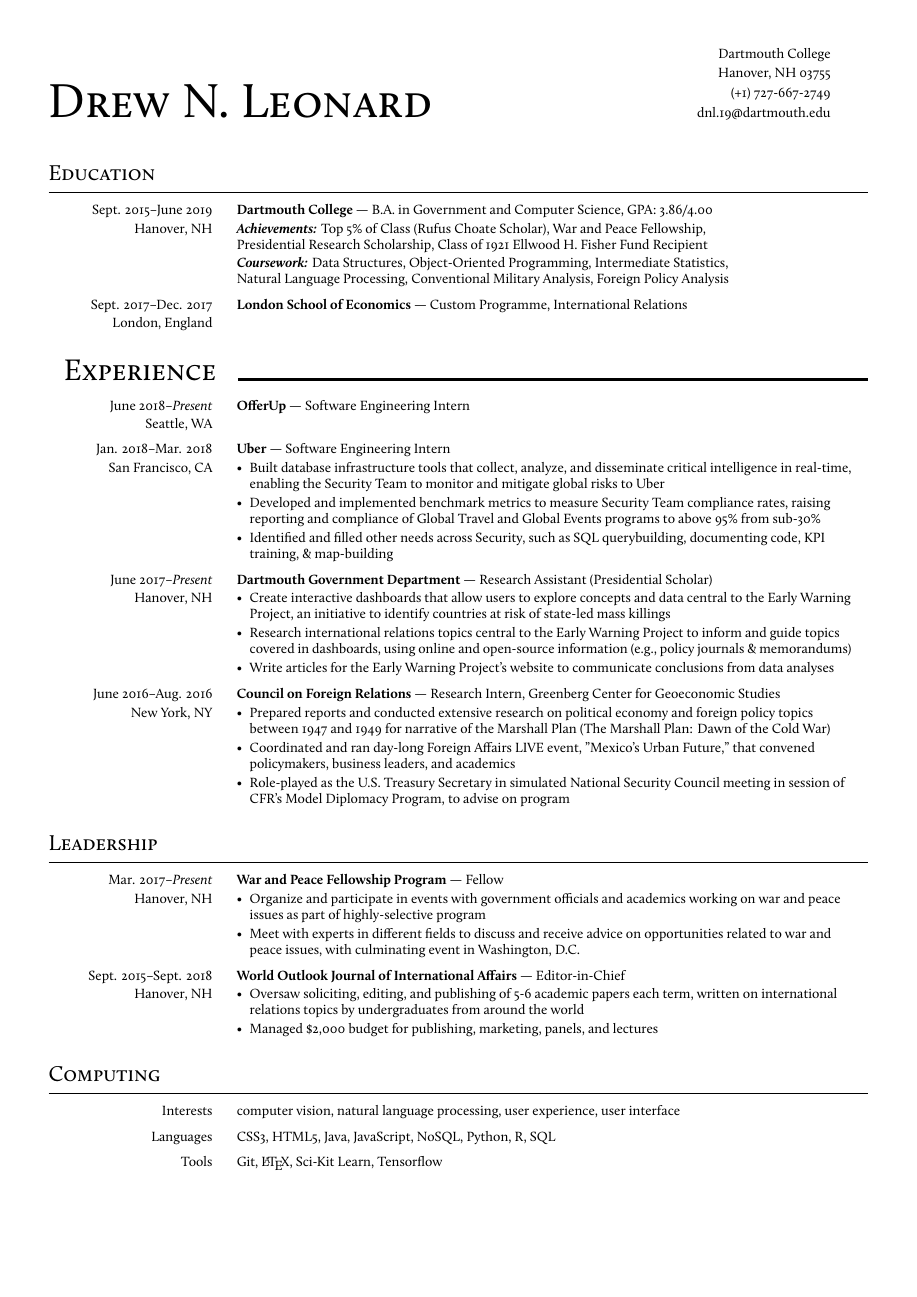
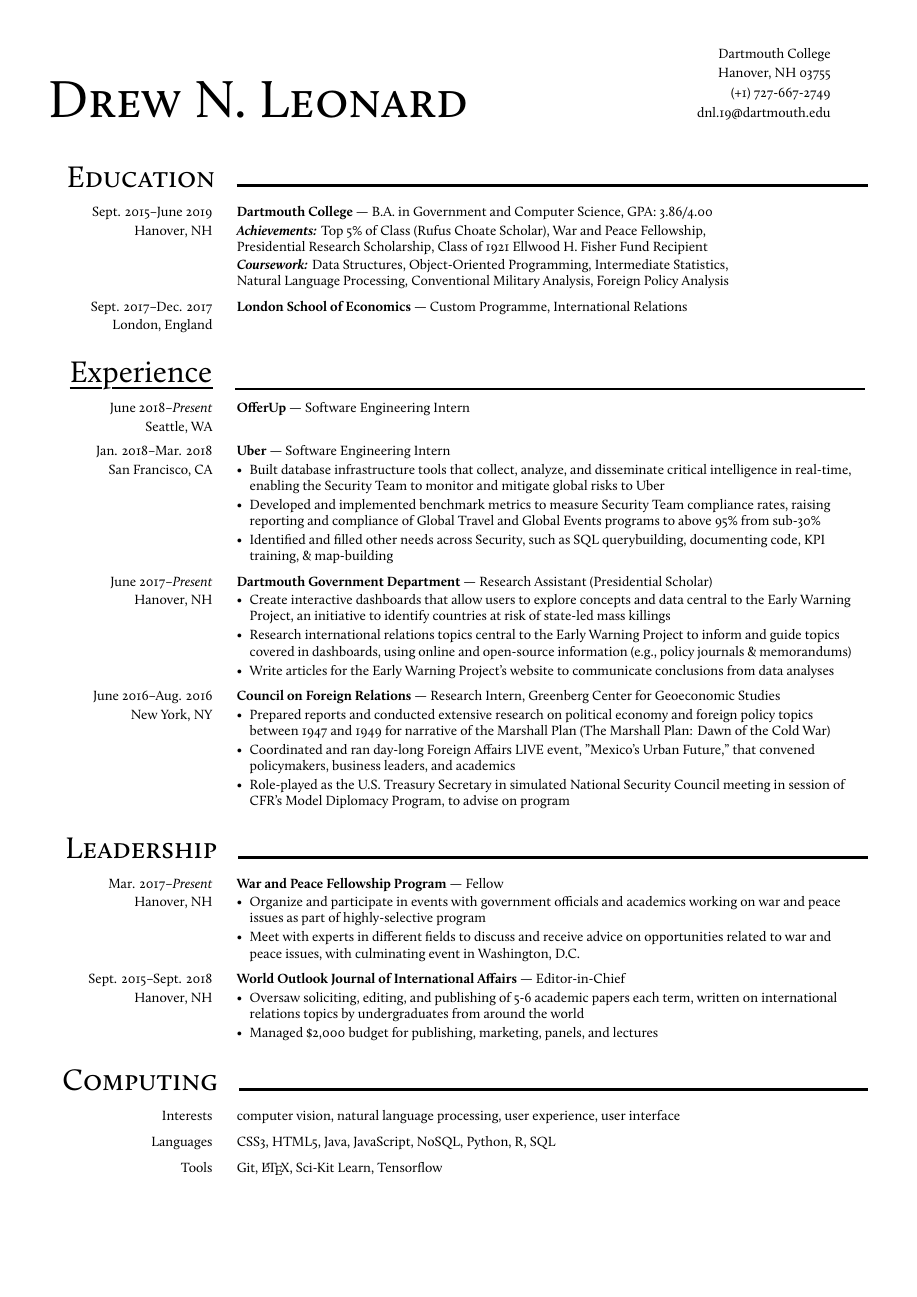
Before and after one commit to drewleonard/resume, a LaTeX CV (resume.tex): the whole page. Compiled offline with XeLaTeX.

Commit message:
before messing things up

```diff
--- a/resume.tex
+++ b/resume.tex
@@ -13,6 +13,62 @@
 \newcommand{\titleMarginBelow}{\vspace*{2ex}}
 
 \def\hrulefill{\leavevmode\leaders\hrule height 1.75pt\hfill\kern0pt}
+
+
+\usepackage{xparse}
+\ExplSyntaxOn
+\NewDocumentCommand{\xhrulefill}{O{}}
+ {
+  \group_begin:
+  \severin_xhrulefill:n { #1 }
+  \group_end:
+ }
+
+\keys_define:nn { severin/xhrulefill }
+ {
+  height .dim_set:N    = \l_severin_xhrule_height_dim,
+  thickness .dim_set:N = \l_severin_xhrule_thickness_dim,
+  fill .skip_set:N     = \l_severin_xhrule_fill_skip,
+  height .initial:n    = 0pt,
+  thickness .initial:n = 0.4pt,
+  fill .initial:n      = 0pt plus 1fill,
+ }
+
+\cs_new_protected:Nn \severin_xhrulefill:n
+ {
+  \keys_set:nn { severin/xhrulefill } { #1 }
+  \leavevmode
+  \leaders\hrule
+    height \dim_eval:n { \l_severin_xhrule_thickness_dim + \l_severin_xhrule_height_dim }
+    depth  \dim_eval:n { -\l_severin_xhrule_height_dim }
+  \skip_horizontal:N \l_severin_xhrule_fill_skip
+  \kern 0pt
+}
+\ExplSyntaxOff
+
+\usepackage{ulem}
+\normalem % use classical emph
+\usepackage{color}
+\usepackage{pgffor}
+\newcommand\myul[4]{% arg 1: underline depth; arg 2: underline thickness; arg 3: space around descenders in pt (!)
+  \begingroup%
+  \renewcommand\ULdepth{#1}%
+  \renewcommand\ULthickness{#2}%
+  \uline{\phantom{\smash{#4}}}%
+  \foreach \hshift in {0.0, 0.1, ..., #3}{%
+    \foreach \upshift in {-0.4, -0.3, ..., 1.0}{%
+      \llap{\color{white}\raisebox{\upshift0pt}[0pt]{#4}\hspace{\hshift0pt}}%
+      \llap{\color{white}\raisebox{\upshift0pt}[0pt]{#4}\hspace{-\hshift0pt}}%
+    }%
+  }%
+  \llap{#4}%
+  \endgroup%
+}
+
+
+
+
+
 
 \usepackage{fontspec}
 \setmainfont[
@@ -55,11 +111,7 @@
 \titleMarginBelow{}
 \sectionMarginBetweenAdd{}
 
-\begin{Large}
-	\textsc{Education}
-\end{Large}
-\sectionMarginTopBottom{}
-\hrule
+\hspace*{12pt}\textsc{\fontsize{20}{24}\selectfont Education}\hspace*{14pt}\hrulefill
 \sectionMarginTopBottom{}
 
 \begin{minipage}[t]{0.20\linewidth}
@@ -120,12 +172,7 @@
 \sectionMarginBetweenRemove{}
 \sectionMarginBetweenAdd{}
 % \vspace*{25pt}
-
-% \begin{localsize}{35}
-	\hspace*{10pt}\textsc{\fontsize{20}{24}\selectfont Experience}\hspace*{14pt}\hrulefill
-% \end{localsize}
-% \sectionMarginTopBottom{}
-% \hrule
+\hspace*{14pt}\myul{4pt}{1.25pt}{0.85}{\fontsize{20}{24}\selectfont Experience}\hspace*{15pt}\xhrulefill[height=-4.5pt,thickness=1.25pt]
 \sectionMarginTopBottom{}
 
 % Experience item: OfferUp
@@ -254,11 +301,7 @@
 \sectionMarginBetweenAdd{}
 % \vspace*{25pt}
 
-\begin{Large}
-	\textsc{Leadership}
-\end{Large}
-\sectionMarginTopBottom{}
-\hrule
+\hspace*{11pt}\textsc{\fontsize{20}{24}\selectfont Leadership}\hspace*{14pt}\hrulefill
 \sectionMarginTopBottom{}
 
 % Experience item: World Outlook
@@ -328,11 +371,7 @@ topics by undergraduates from around the world
 \sectionMarginBetweenAdd{}
 % \vspace*{25pt}
 
-\begin{Large}
-	\textsc{Computing}
-\end{Large}
-\sectionMarginTopBottom{}
-\hrule
+\hspace*{9pt}\textsc{\fontsize{20}{24}\selectfont Computing}\hspace*{14pt}\hrulefill
 \sectionMarginTopBottom{}
 
 % Experience item: Languages
```
Also changed, not shown: resume.pdf, resume.tex (2 more changed lines), 2 other files. Lines whose indentation alone changed are shown as unchanged.
